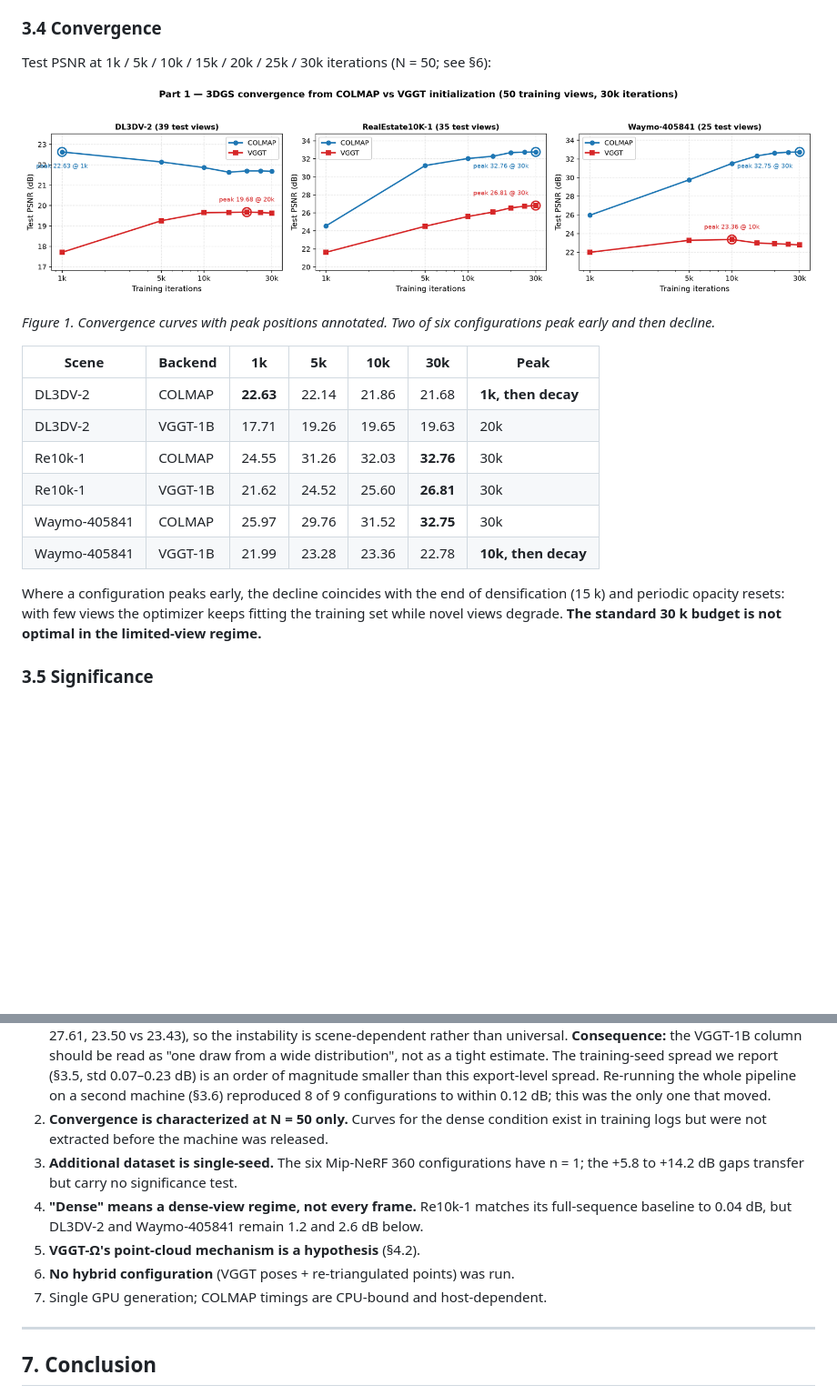
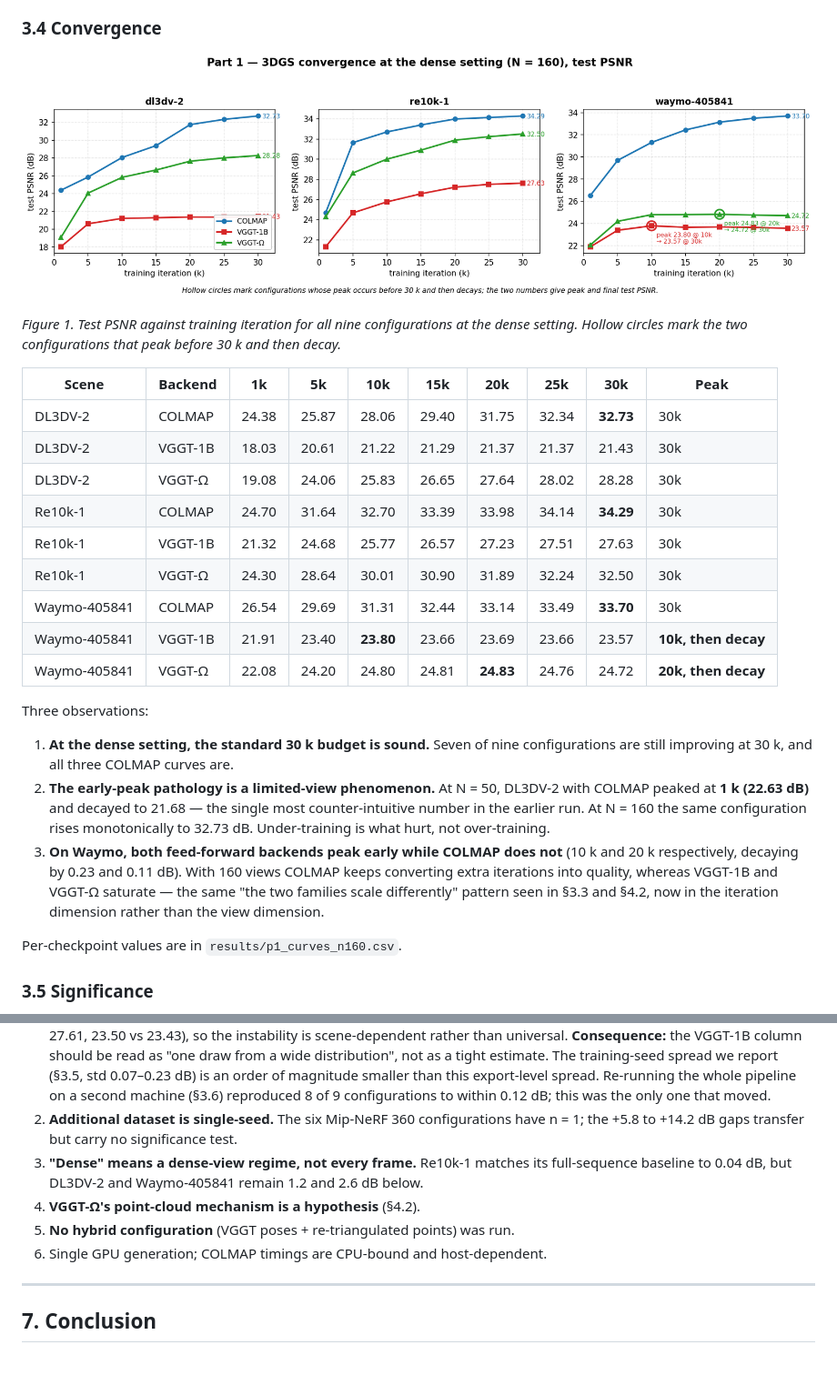
Before and after one commit to limukun6/cv, a Markdown page: docs/PART1_REPORT.md, 2 parts joined by grey strips. Shown at 91% size. Rendered like a GitHub page; pictures changed too: docs/figures/p1_convergence_n160.png (added); blank space fills up the shorter version.

Commit message:
docs(part1): dense convergence (9 configs, Fig.1) replaces the N=50 one; early-peak turns out to be a limited-view artifact

```diff
--- a/docs/PART1_REPORT.md
+++ b/docs/PART1_REPORT.md
@@ -200,26 +200,39 @@ kitchen scene the split is feature extraction 42.3 s, matching 284.3 s, mapping
 
 ### 3.4 Convergence
 
-Test PSNR at 1k / 5k / 10k / 15k / 20k / 25k / 30k iterations (N = 50; see §6):
+![Figure 1 — convergence curves at N = 160](figures/p1_convergence_n160.png)
 
-![Figure 1 — convergence curves](../docs/figures/p1_convergence.png)
+*Figure 1. Test PSNR against training iteration for all nine configurations at the
+dense setting. Hollow circles mark the two configurations that peak before 30 k and
+then decay.*
 
-*Figure 1. Convergence curves with peak positions annotated. Two of six
-configurations peak early and then decline.*
+| Scene | Backend | 1k | 5k | 10k | 15k | 20k | 25k | 30k | Peak |
+|---|---|---|---|---|---|---|---|---|---|
+| DL3DV-2 | COLMAP | 24.38 | 25.87 | 28.06 | 29.40 | 31.75 | 32.34 | **32.73** | 30k |
+| DL3DV-2 | VGGT-1B | 18.03 | 20.61 | 21.22 | 21.29 | 21.37 | 21.37 | 21.43 | 30k |
+| DL3DV-2 | VGGT-Ω | 19.08 | 24.06 | 25.83 | 26.65 | 27.64 | 28.02 | 28.28 | 30k |
+| Re10k-1 | COLMAP | 24.70 | 31.64 | 32.70 | 33.39 | 33.98 | 34.14 | **34.29** | 30k |
+| Re10k-1 | VGGT-1B | 21.32 | 24.68 | 25.77 | 26.57 | 27.23 | 27.51 | 27.63 | 30k |
+| Re10k-1 | VGGT-Ω | 24.30 | 28.64 | 30.01 | 30.90 | 31.89 | 32.24 | 32.50 | 30k |
+| Waymo-405841 | COLMAP | 26.54 | 29.69 | 31.31 | 32.44 | 33.14 | 33.49 | **33.70** | 30k |
+| Waymo-405841 | VGGT-1B | 21.91 | 23.40 | **23.80** | 23.66 | 23.69 | 23.66 | 23.57 | **10k, then decay** |
+| Waymo-405841 | VGGT-Ω | 22.08 | 24.20 | 24.80 | 24.81 | **24.83** | 24.76 | 24.72 | **20k, then decay** |
 
-| Scene | Backend | 1k | 5k | 10k | 30k | Peak |
-|---|---|---|---|---|---|---|
-| DL3DV-2 | COLMAP | **22.63** | 22.14 | 21.86 | 21.68 | **1k, then decay** |
-| DL3DV-2 | VGGT-1B | 17.71 | 19.26 | 19.65 | 19.63 | 20k |
-| Re10k-1 | COLMAP | 24.55 | 31.26 | 32.03 | **32.76** | 30k |
-| Re10k-1 | VGGT-1B | 21.62 | 24.52 | 25.60 | **26.81** | 30k |
-| Waymo-405841 | COLMAP | 25.97 | 29.76 | 31.52 | **32.75** | 30k |
-| Waymo-405841 | VGGT-1B | 21.99 | 23.28 | 23.36 | 22.78 | **10k, then decay** |
+Three observations:
 
-Where a configuration peaks early, the decline coincides with the end of densification
-(15 k) and periodic opacity resets: with few views the optimizer keeps fitting the
-training set while novel views degrade. **The standard 30 k budget is not optimal in
-the limited-view regime.**
+1. **At the dense setting, the standard 30 k budget is sound.** Seven of nine
+   configurations are still improving at 30 k, and all three COLMAP curves are.
+2. **The early-peak pathology is a limited-view phenomenon.** At N = 50, DL3DV-2 with
+   COLMAP peaked at **1 k (22.63 dB)** and decayed to 21.68 — the single most
+   counter-intuitive number in the earlier run. At N = 160 the same configuration rises
+   monotonically to 32.73 dB. Under-training is what hurt, not over-training.
+3. **On Waymo, both feed-forward backends peak early while COLMAP does not** (10 k and
+   20 k respectively, decaying by 0.23 and 0.11 dB). With 160 views COLMAP keeps
+   converting extra iterations into quality, whereas VGGT-1B and VGGT-Ω saturate — the
+   same "the two families scale differently" pattern seen in §3.3 and §4.2, now in the
+   iteration dimension rather than the view dimension.
+
+Per-checkpoint values are in `results/p1_curves_n160.csv`.
 
 ### 3.5 Significance
 
@@ -397,16 +410,14 @@ reference" is a first-class experimental step, not debugging.
    std 0.07–0.23 dB) is an order of magnitude smaller than this export-level spread.
    Re-running the whole pipeline on a second machine (§3.6) reproduced 8 of 9
    configurations to within 0.12 dB; this was the only one that moved.
-2. **Convergence is characterized at N = 50 only.** Curves for the dense condition
-   exist in training logs but were not extracted before the machine was released.
-3. **Additional dataset is single-seed.** The six Mip-NeRF 360 configurations have
+2. **Additional dataset is single-seed.** The six Mip-NeRF 360 configurations have
    n = 1; the +5.8 to +14.2 dB gaps transfer but carry no significance test.
-4. **"Dense" means a dense-view regime, not every frame.** Re10k-1 matches its
+3. **"Dense" means a dense-view regime, not every frame.** Re10k-1 matches its
    full-sequence baseline to 0.04 dB, but DL3DV-2 and Waymo-405841 remain 1.2 and
    2.6 dB below.
-5. **VGGT-Ω's point-cloud mechanism is a hypothesis** (§4.2).
-6. **No hybrid configuration** (VGGT poses + re-triangulated points) was run.
-7. Single GPU generation; COLMAP timings are CPU-bound and host-dependent.
+4. **VGGT-Ω's point-cloud mechanism is a hypothesis** (§4.2).
+5. **No hybrid configuration** (VGGT poses + re-triangulated points) was run.
+6. Single GPU generation; COLMAP timings are CPU-bound and host-dependent.
 
 ---
 
```
Also changed, not shown: 2 other files.
